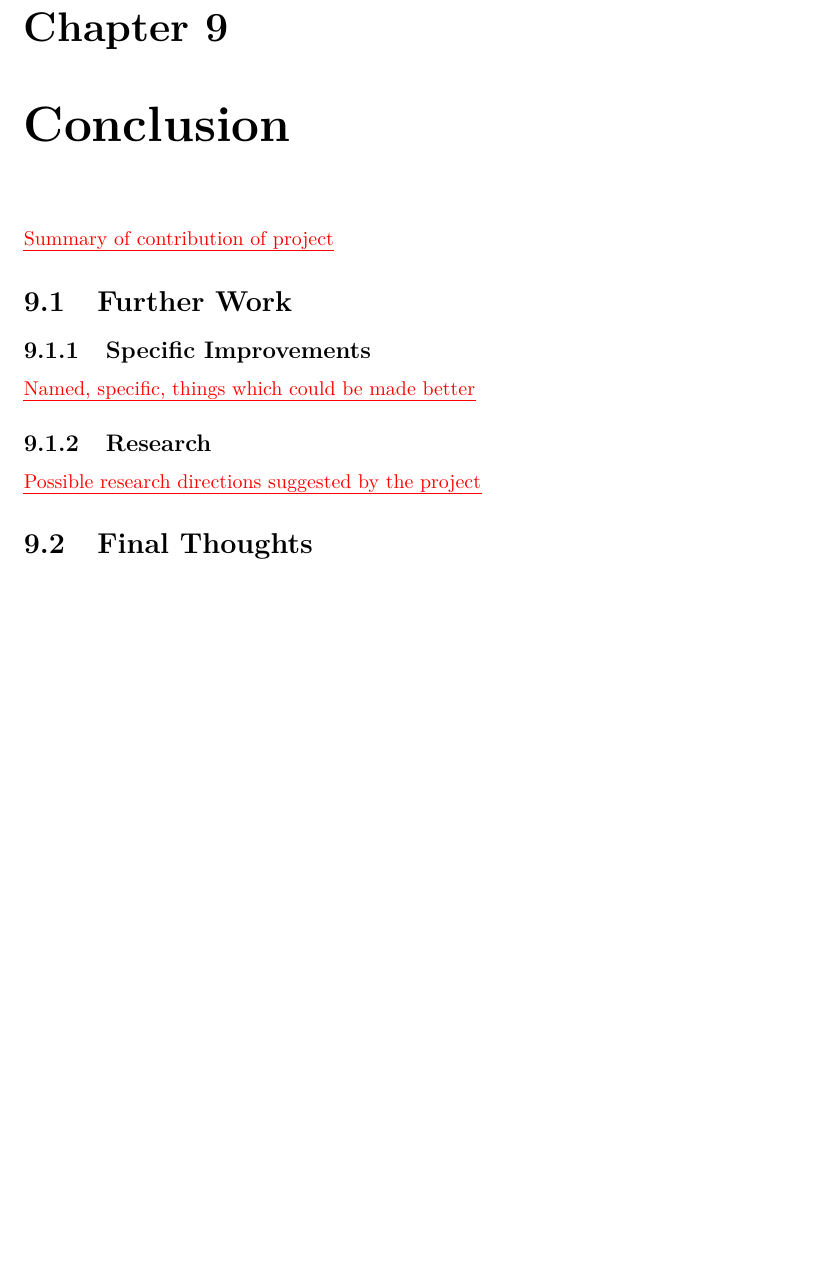
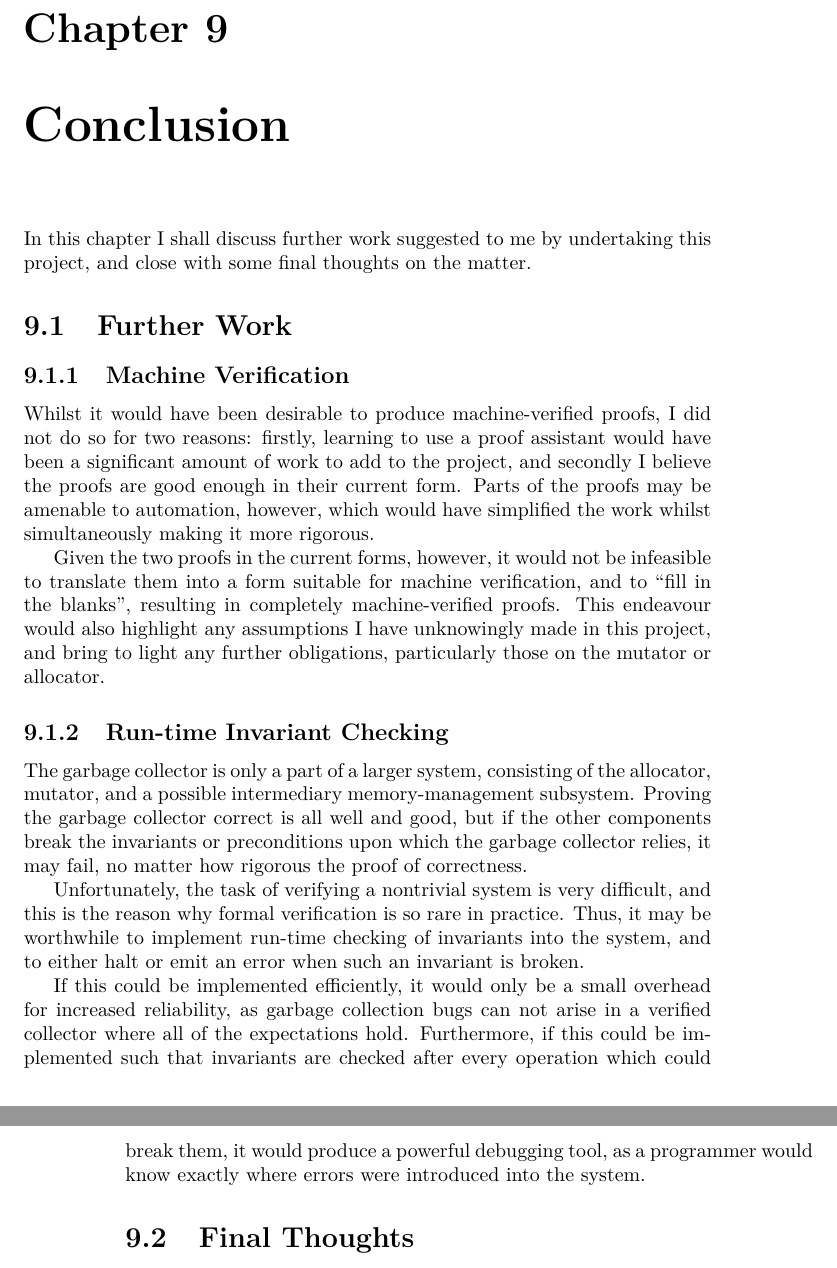
Before and after one commit to barrucadu/meng-project, a LaTeX thesis (dissertation/dissertation.tex, which reads dissertation/09-conclusion.tex): part of page 53 of 79 before the commit and two parts of pages 53 and 54 of 79 after it, the two joined at a grey line, cut so that both start at the same text, the shorter picture padded with empty space. Compiled offline with XeLaTeX; a LaTeX package or settings file that is missing is left out.

Commit message:
Add two further MEng projects to the further work

```diff
--- a/dissertation/09-conclusion.tex
+++ b/dissertation/09-conclusion.tex
@@ -1,20 +1,55 @@
 \chapter{Conclusion}
 \label{sec:conclusion}
 
-\todo{Summary of contribution of project}
+In this chapter I shall discuss further work suggested to me by
+undertaking this project, and close with some final thoughts on the
+matter.
 
 \section{Further Work}
 \label{sec:conclusion-further}
 
-\subsection{Specific Improvements}
-\label{sec:conclusion-further-specific}
+\subsection{Machine Verification}
+\label{sec:conclusion-further-machineverification}
 
-\todo{Named, specific, things which could be made better}
+Whilst it would have been desirable to produce machine-verified
+proofs, I did not do so for two reasons: firstly, learning to use a
+proof assistant would have been a significant amount of work to add to
+the project, and secondly I believe the proofs are good enough in
+their current form. Parts of the proofs may be amenable to automation,
+however, which would have simplified the work whilst simultaneously
+making it more rigorous.
 
-\subsection{Research}
-\label{sec:conclusion-further-research}
+Given the two proofs in the current forms, however, it would not be
+infeasible to translate them into a form suitable for machine
+verification, and to ``fill in the blanks'', resulting in completely
+machine-verified proofs. This endeavour would also highlight any
+assumptions I have unknowingly made in this project, and bring to
+light any further obligations, particularly those on the mutator or
+allocator.
 
-\todo{Possible research directions suggested by the project}
+\subsection{Run-time Invariant Checking}
+\label{sec:conclusion-further-invariants}
+
+The garbage collector is only a part of a larger system, consisting of
+the allocator, mutator, and a possible intermediary memory-management
+subsystem. Proving the garbage collector correct is all well and good,
+but if the other components break the invariants or preconditions upon
+which the garbage collector relies, it may fail, no matter how
+rigorous the proof of correctness.
+
+Unfortunately, the task of verifying a nontrivial system is very
+difficult, and this is the reason why formal verification is so rare
+in practice. Thus, it may be worthwhile to implement run-time checking
+of invariants into the system, and to either halt or emit an error
+when such an invariant is broken.
+
+If this could be implemented efficiently, it would only be a small
+overhead for increased reliability, as garbage collection bugs can not
+arise in a verified collector where all of the expectations
+hold. Furthermore, if this could be implemented such that invariants
+are checked after every operation which could break them, it would
+produce a powerful debugging tool, as a programmer would know exactly
+where errors were introduced into the system.
 
 \section{Final Thoughts}
 \label{sec:conclusion-thoughts}
```
